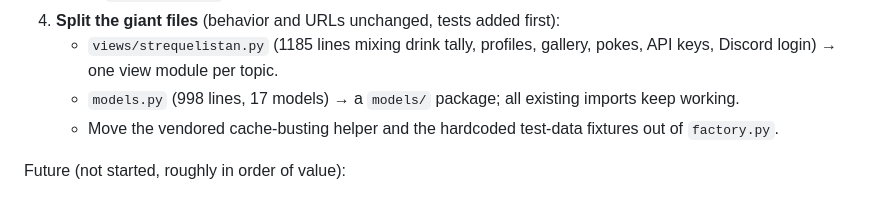
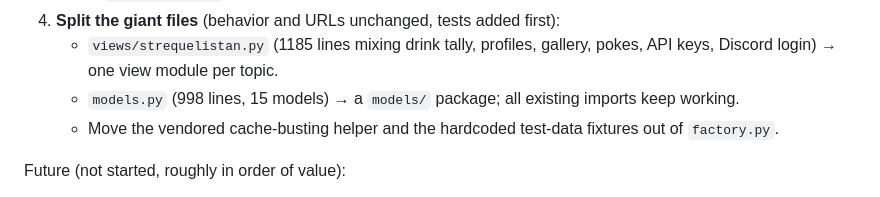
Before and after one commit to teknologkoren/flasquelistan, a Markdown page: docs/ROADMAP.md, the part around the change. GitHub-like rendering.

Commit message:
Correct the model count in the roadmap.
models.py had 15 SQLAlchemy models (16 top-level classes counting the
NicknameChangeStatus enum), not 17; caught during the commit-by-commit
review.

```diff
--- a/docs/ROADMAP.md
+++ b/docs/ROADMAP.md
@@ -23,7 +23,7 @@ Done or in progress (each item is its own commit on master):
 4. **Split the giant files** (behavior and URLs unchanged, tests added first):
    - `views/strequelistan.py` (1185 lines mixing drink tally, profiles,
      gallery, pokes, API keys, Discord login) → one view module per topic.
-   - `models.py` (998 lines, 17 models) → a `models/` package; all existing
+   - `models.py` (998 lines, 15 models) → a `models/` package; all existing
      imports keep working.
    - Move the vendored cache-busting helper and the hardcoded test-data
      fixtures out of `factory.py`.
```
